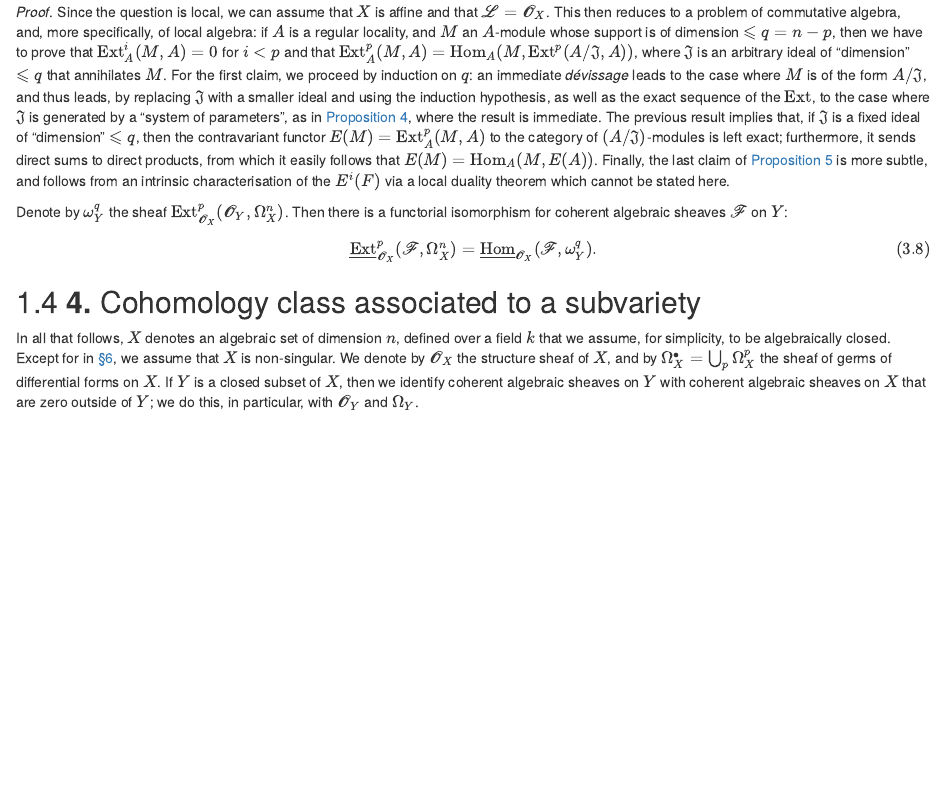
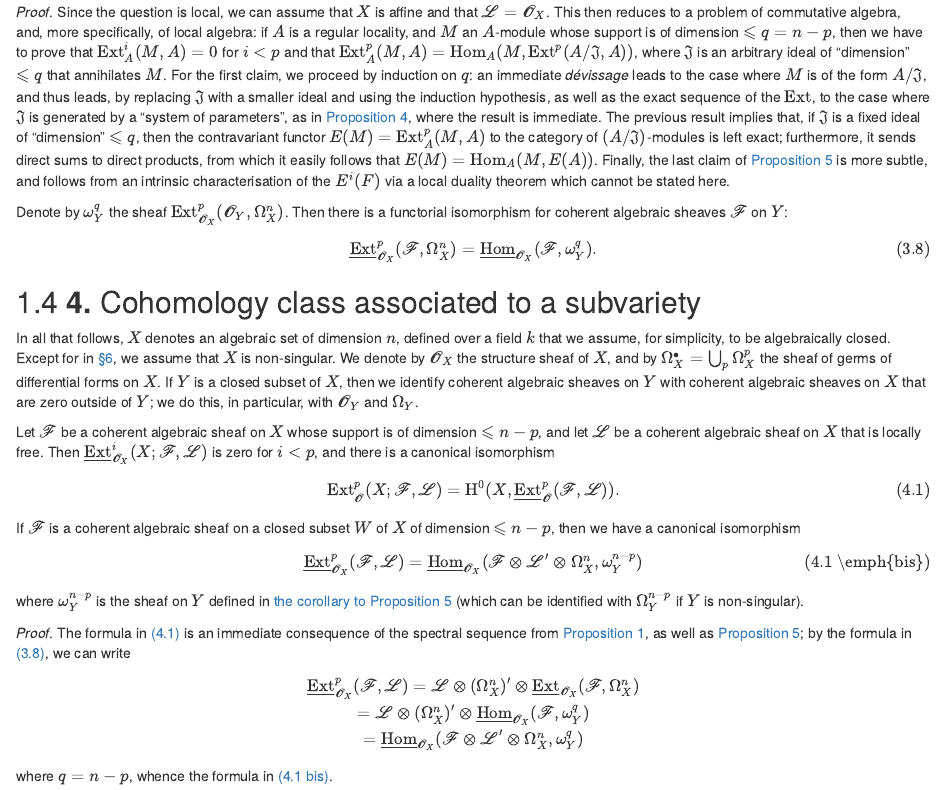
Before and after one commit to thosgood/fga, an R Markdown document (source/FGA-1.Rmd): the page in a window 1100 px wide, from 4500 px down. Rendered offline with R 4.5, knitr and Pandoc, with nearby package versions; drawn as R Markdown's standard HTML page in place of the format the file asks for.

Commit message:
a bit more

```diff
--- a/source/FGA-1.Rmd
+++ b/source/FGA-1.Rmd
@@ -429,3 +429,42 @@ Except for in [§6](#FGA-1-section-6), we assume that $X$ is non-singular.
 We denote by $\scr{O}_X$ the structure sheaf of $X$, and by $\Omega_X^\bullet=\bigcup_p\Omega_X^p$ the sheaf of germs of differential forms on $X$.
 If $Y$ is a closed subset of $X$, then we identify coherent algebraic sheaves on $Y$ with coherent algebraic sheaves on $X$ that are zero outside of $Y$;
 we do this, in particular, with $\scr{O}_Y$ and $\Omega_Y$.
+
+:::: {.itenv #FGA-1-lemma-1 title="Lemma 1" data-latex="{Lemma 1}"}
+Let $\scr{F}$ be a coherent algebraic sheaf on $X$ whose support is of dimension $\leq n-p$, and let $\scr{L}$ be a coherent algebraic sheaf on $X$ that is locally free.
+Then $\shExt_{\scr{O}_X}^i(X;\scr{F},\scr{L})$ is zero for $i<p$, and there is a canonical isomorphism
+
+::: {.eqref #FGA-1-equation-4.1 title="" data-latex=""}
+$$
+  \Ext_\scr{O}^p(X;\scr{F},\scr{L}) = \HH^0(X,\shExt_\scr{O}^p(\scr{F},\scr{L})).
+\tag{4.1}
+$$
+:::
+
+If $\scr{F}$ is a coherent algebraic sheaf on a closed subset $W$ of $X$ of dimension $\leq n-p$, then we have a canonical isomorphism
+
+::: {.eqref #FGA-1-equation-4.1bis title="" data-latex=""}
+$$
+  \shExt_{\scr{O}_X}^p(\scr{F},\scr{L}) = \shHom_{\scr{O}_X}(\scr{F}\otimes\scr{L}'\otimes\Omega_X^n,\omega_Y^{n-p})
+\tag{4.1 \emph{bis}}
+$$
+:::
+
+where $\omega_Y^{n-p}$ is the sheaf on $Y$ defined in [the corollary to Proposition 5](#FGA-1-proposition-5-corollary) (which can be identified with $\Omega_Y^{n-p}$ if $Y$ is non-singular).
+::::
+
+::: {.proof}
+The formula in [(4.1)](#FGA-1-equation-4.1) is an immediate consequence of the spectral sequence from [Proposition 1](#FGA-1-proposition-1), as well as [Proposition 5](#FGA-1-proposition-5);
+by the formula in [(3.8)](#FGA-1-equation-3.8), we can write
+$$
+  \begin{gathered}
+    \shExt_{\scr{O}_X}^p(\scr{F},\scr{L})
+    = \scr{L}\otimes(\Omega_X^n)'\otimes\shExt_{\scr{O}_X}(\scr{F},\Omega_X^n)
+  \\= \scr{L}\otimes(\Omega_X^n)'\otimes\shHom_{\scr{O}_X}(\scr{F},\omega_Y^q)
+  \\= \shHom_{\scr{O}_X}(\scr{F}\otimes\scr{L}'\otimes\Omega_X^n,\omega_Y^q)
+  \end{gathered}
+$$
+where $q=n-p$, whence the formula in [(4.1 bis)](#FGA-1-equation-4.1bis).
+:::
+
+\oldpage{149-10}
```
